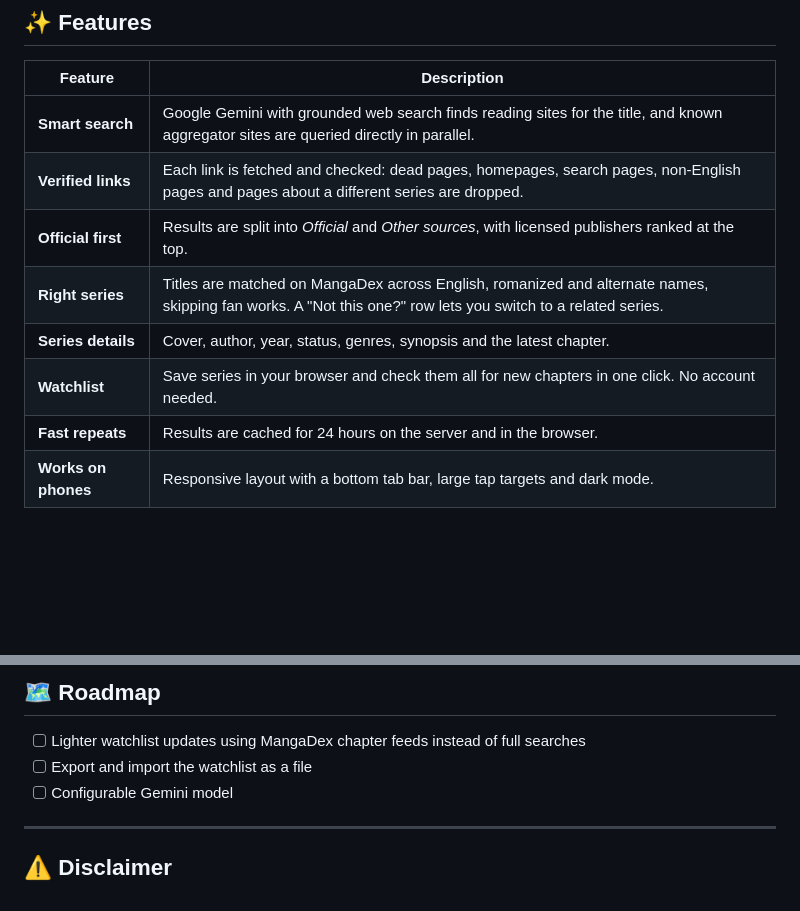
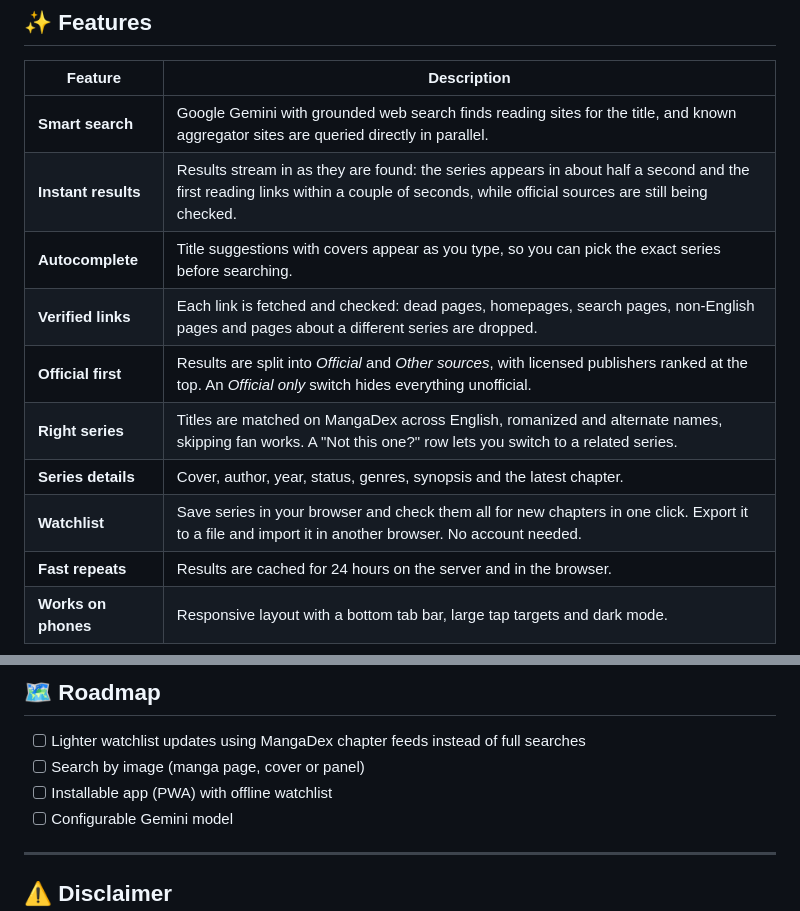
Before and after one commit to Inward17/ComicFinder, a Markdown page: README.md, 2 parts joined by grey strips. GitHub-like rendering; blank space fills up the shorter version.

```diff
--- a/README.md
+++ b/README.md
@@ -14,11 +15,13 @@ MangaFinder Pro takes a title, works out which series you mean, and returns a sh
 | Feature | Description |
 |---|---|
 | **Smart search** | Google Gemini with grounded web search finds reading sites for the title, and known aggregator sites are queried directly in parallel. |
+| **Instant results** | Results stream in as they are found: the series appears in about half a second and the first reading links within a couple of seconds, while official sources are still being checked. |
+| **Autocomplete** | Title suggestions with covers appear as you type, so you can pick the exact series before searching. |
 | **Verified links** | Each link is fetched and checked: dead pages, homepages, search pages, non-English pages and pages about a different series are dropped. |
-| **Official first** | Results are split into *Official* and *Other sources*, with licensed publishers ranked at the top. |
+| **Official first** | Results are split into *Official* and *Other sources*, with licensed publishers ranked at the top. An *Official only* switch hides everything unofficial. |
 | **Right series** | Titles are matched on MangaDex across English, romanized and alternate names, skipping fan works. A "Not this one?" row lets you switch to a related series. |
 | **Series details** | Cover, author, year, status, genres, synopsis and the latest chapter. |
-| **Watchlist** | Save series in your browser and check them all for new chapters in one click. No account needed. |
+| **Watchlist** | Save series in your browser and check them all for new chapters in one click. Export it to a file and import it in another browser. No account needed. |
 | **Fast repeats** | Results are cached for 24 hours on the server and in the browser. |
 | **Works on phones** | Responsive layout with a bottom tab bar, large tap targets and dark mode. |
 
@@ -126,7 +149,8 @@ ComicFinder/
 ## 🗺️ Roadmap
 
 - [ ] Lighter watchlist updates using MangaDex chapter feeds instead of full searches
-- [ ] Export and import the watchlist as a file
+- [ ] Search by image (manga page, cover or panel)
+- [ ] Installable app (PWA) with offline watchlist
 - [ ] Configurable Gemini model
 
 ---
```
Also changed, not shown: other parts of README.md (+23 -2 lines).
